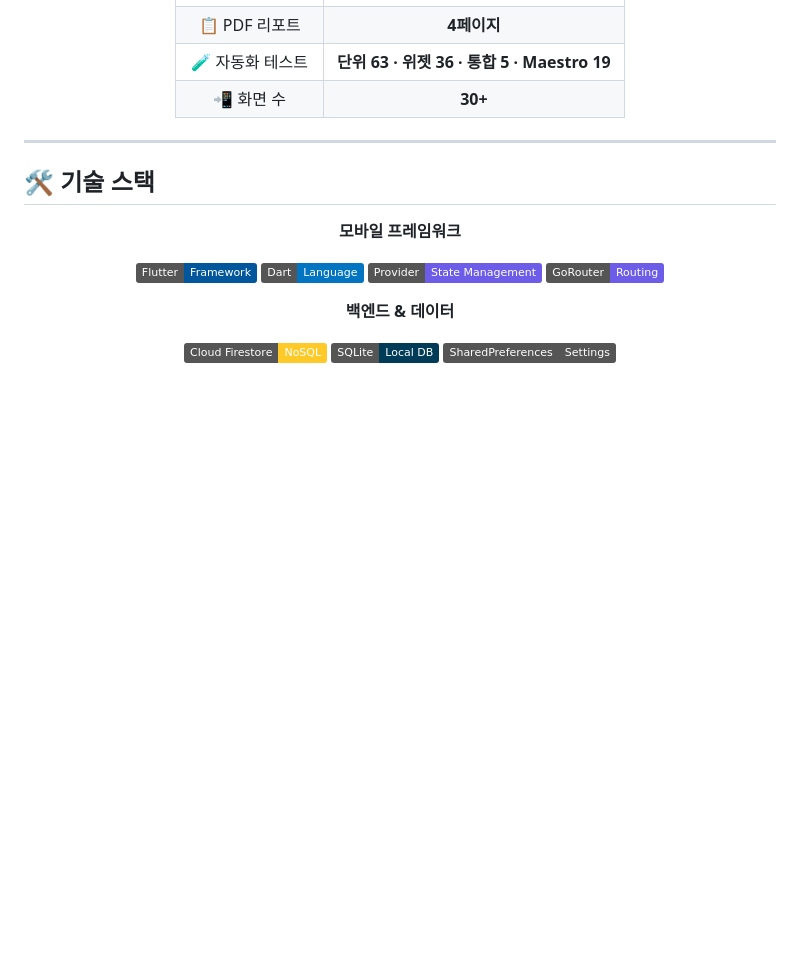
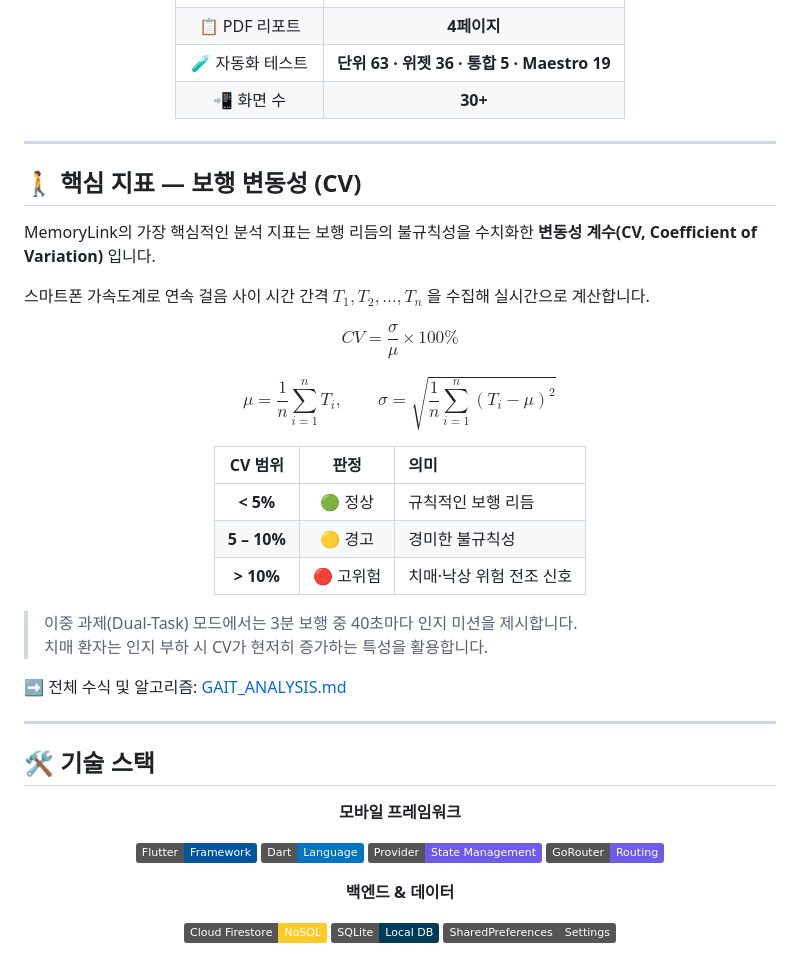
Before and after one commit to Logic-k/flutter_application_1, a Markdown page: README.md, the part around the change. Drawn GitHub-style; badges without logos; blank space fills up the shorter version.

Commit message:
fix(docs): \operatorname 매크로 오류 수정 및 README에 CV 지표 섹션 추가
- GAIT_ANALYSIS.md: \operatorname{clamp} → \min(\max()) 형태로 교체
  (GitHub MathJax에서 operatorname 매크로 미지원 오류 해결)
- README.md: 보행 변동성(CV) 핵심 지표 섹션 추가
  CV 수식, 판정 기준표(정상/경고/고위험), 이중 과제 설명 포함

Co-Authored-By: Claude Sonnet 4.6 <noreply@anthropic.com>

```diff
--- a/README.md
+++ b/README.md
@@ -101,6 +101,33 @@ MemoryLink는 **기억력 저하가 걱정되는 60~80대 사용자와 그 가
 | 📲 화면 수 | **30+** |
 
 </div>
+
+---
+
+## 🚶 핵심 지표 — 보행 변동성 (CV)
+
+MemoryLink의 가장 핵심적인 분석 지표는 보행 리듬의 불규칙성을 수치화한 **변동성 계수(CV, Coefficient of Variation)** 입니다.
+
+스마트폰 가속도계로 연속 걸음 사이 시간 간격 $T_1, T_2, \ldots, T_n$ 을 수집해 실시간으로 계산합니다.
+
+$$CV = \frac{\sigma}{\mu} \times 100\%$$
+
+$$\mu = \frac{1}{n}\sum_{i=1}^{n} T_i, \qquad \sigma = \sqrt{\frac{1}{n}\sum_{i=1}^{n}(T_i - \mu)^2}$$
+
+<div align="center">
+
+| CV 범위 | 판정 | 의미 |
+|:---:|:---:|:---|
+| **< 5%** | 🟢 정상 | 규칙적인 보행 리듬 |
+| **5 – 10%** | 🟡 경고 | 경미한 불규칙성 |
+| **> 10%** | 🔴 고위험 | 치매·낙상 위험 전조 신호 |
+
+</div>
+
+> 이중 과제(Dual-Task) 모드에서는 3분 보행 중 40초마다 인지 미션을 제시합니다.
+> 치매 환자는 인지 부하 시 CV가 현저히 증가하는 특성을 활용합니다.
+
+➡ 전체 수식 및 알고리즘: [GAIT_ANALYSIS.md](GAIT_ANALYSIS.md)
 
 ---
 
```
Also changed, not shown: GAIT_ANALYSIS.md (+2 -2 lines).
